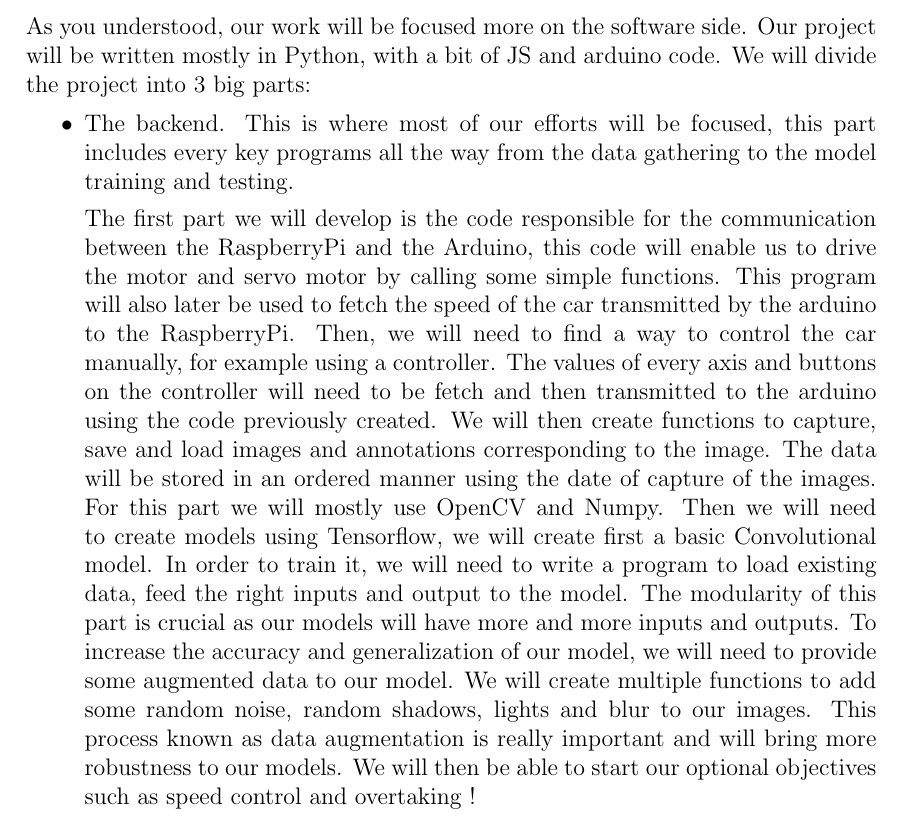
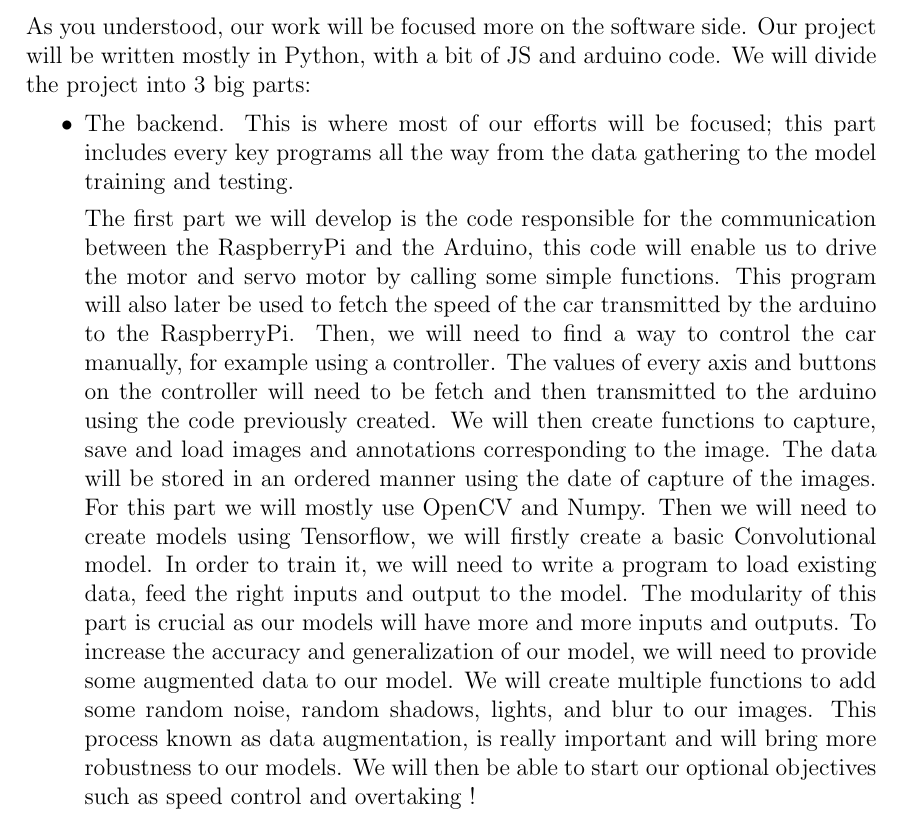
Before and after one commit to Autonomobile/AutoPylot, a LaTeX document (project-specifications/project-specifications.tex): part of page 8 of 10, cut so that both start at the same text. Compiled offline with pdfLaTeX.

Commit message:
Correction

```diff
--- a/project-specifications/project-specifications.tex
+++ b/project-specifications/project-specifications.tex
@@ -132,13 +132,13 @@
 Our project will be written mostly in Python, with a bit of JS and arduino code.
 We will divide the project into 3 big parts:
 \begin{itemize}
-\item The backend. This is where most of our efforts will be focused, this part includes every key programs all the way from the data gathering to the model training and testing.
+\item The backend. This is where most of our efforts will be focused; this part includes every key programs all the way from the data gathering to the model training and testing.
 
 The first part we will develop is the code responsible for the communication between the RaspberryPi and the Arduino, this code will enable us to drive the motor and servo motor by calling some simple functions. This program will also later be used to fetch the speed of the car transmitted by the arduino to the RaspberryPi.
 Then, we will need to find a way to control the car manually, for example using a controller. The values of every axis and buttons on the controller will need to be fetch and then transmitted to the arduino using the code previously created.
 We will then create functions to capture, save and load images and annotations corresponding to the image. The data will be stored in an ordered manner using the date of capture of the images. For this part we will mostly use OpenCV and Numpy.
-Then we will need to create models using Tensorflow, we will create first a basic Convolutional model. In order to train it, we will need to write a program to load existing data, feed the right inputs and output to the model. The modularity of this part is crucial as our models will have more and more inputs and outputs.
-To increase the accuracy and generalization of our model, we will need to provide some augmented data to our model. We will create multiple functions to add some random noise, random shadows, lights and blur to our images. This process known as data augmentation is really important and will bring more robustness to our models.
+Then we will need to create models using Tensorflow, we will firstly create a basic Convolutional model. In order to train it, we will need to write a program to load existing data, feed the right inputs and output to the model. The modularity of this part is crucial as our models will have more and more inputs and outputs.
+To increase the accuracy and generalization of our model, we will need to provide some augmented data to our model. We will create multiple functions to add some random noise, random shadows, lights, and blur to our images. This process known as data augmentation, is really important and will bring more robustness to our models.
 We will then be able to start our optional objectives such as speed control and overtaking !
 
 \item The Telemetry website.
```
